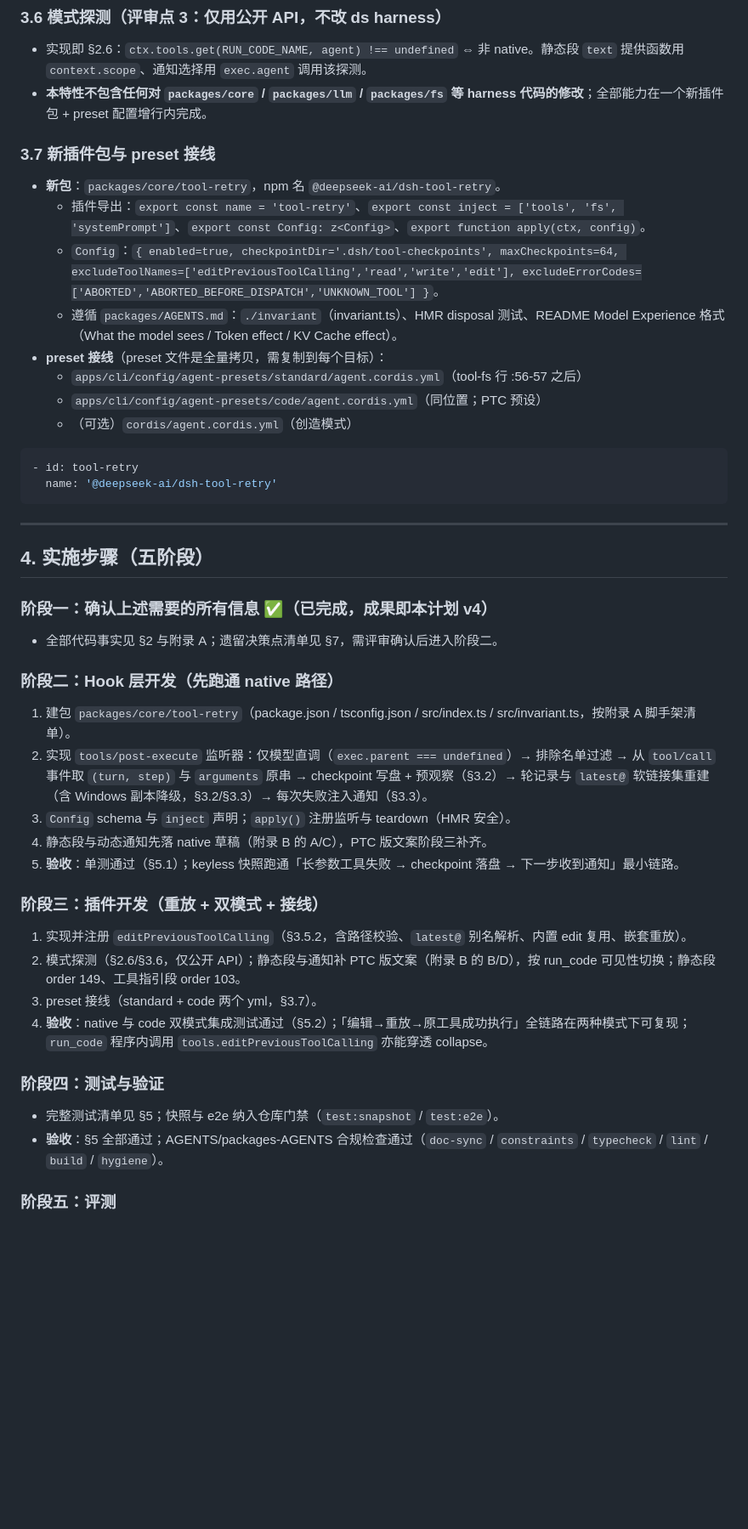
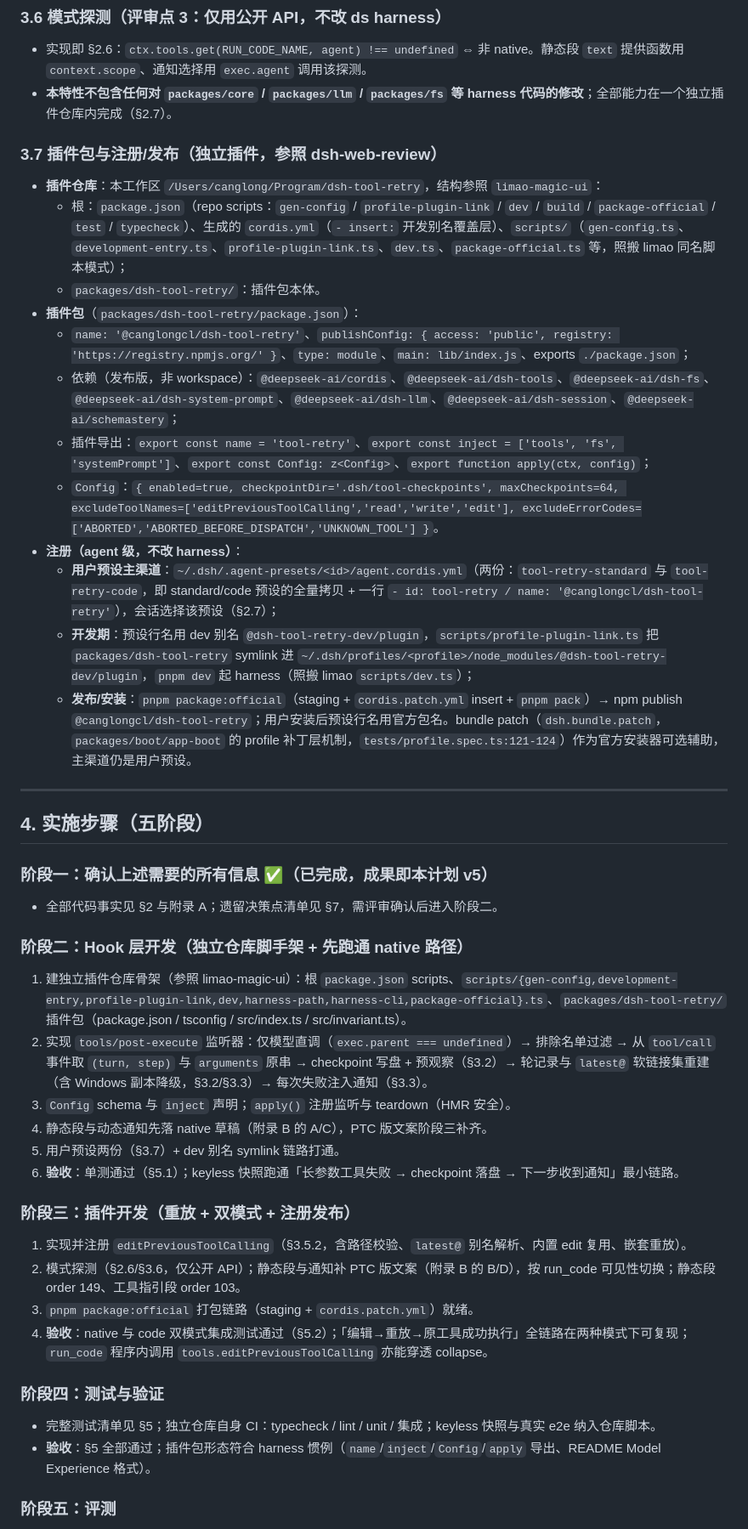
Before and after one commit to CanglongCl/dsh-tool-retry, a Markdown page: docs/tool-calling-checkpoint-replay-plan.md, the part around one of its changes. Shown at 85% size. GitHub-like rendering; blank space fills up the shorter version.

Commit message:
docs: plan v5 — independent plugin repo pattern per limao-magic-ui (user-scope npm pkg, user preset registration, dev alias symlink)

````diff
--- a/docs/tool-calling-checkpoint-replay-plan.md
+++ b/docs/tool-calling-checkpoint-replay-plan.md
@@ -211,50 +216,51 @@ tools/post-execute 瀑布  ← 本特性监听器（"after-tool-calling"）
 ### 3.6 模式探测（评审点 3：仅用公开 API，不改 ds harness）
 
 - 实现即 §2.6：`ctx.tools.get(RUN_CODE_NAME, agent) !== undefined` ⇔ 非 native。静态段 `text` 提供函数用 `context.scope`、通知选择用 `exec.agent` 调用该探测。
-- **本特性不包含任何对 `packages/core` / `packages/llm` / `packages/fs` 等 harness 代码的修改**；全部能力在一个新插件包 + preset 配置增行内完成。
+- **本特性不包含任何对 `packages/core` / `packages/llm` / `packages/fs` 等 harness 代码的修改**；全部能力在一个独立插件仓库内完成（§2.7）。
 
-### 3.7 新插件包与 preset 接线
+### 3.7 插件包与注册/发布（独立插件，参照 dsh-web-review）
 
-- **新包**：`packages/core/tool-retry`，npm 名 `@deepseek-ai/dsh-tool-retry`。
-  - 插件导出：`export const name = 'tool-retry'`、`export const inject = ['tools', 'fs', 'systemPrompt']`、`export const Config: z<Config>`、`export function apply(ctx, config)`。
+- **插件仓库**：本工作区 `/Users/canglong/Program/dsh-tool-retry`，结构参照 `limao-magic-ui`：
+  - 根：`package.json`（repo scripts：`gen-config` / `profile-plugin-link` / `dev` / `build` / `package-official` / `test` / `typecheck`）、生成的 `cordis.yml`（`- insert:` 开发别名覆盖层）、`scripts/`（`gen-config.ts`、`development-entry.ts`、`profile-plugin-link.ts`、`dev.ts`、`package-official.ts` 等，照搬 limao 同名脚本模式）；
+  - `packages/dsh-tool-retry/`：插件包本体。
+- **插件包**（`packages/dsh-tool-retry/package.json`）：
+  - `name: '@canglongcl/dsh-tool-retry'`、`publishConfig: { access: 'public', registry: 'https://registry.npmjs.org/' }`、`type: module`、`main: lib/index.js`、exports `./package.json`；
+  - 依赖（发布版，非 workspace）：`@deepseek-ai/cordis`、`@deepseek-ai/dsh-tools`、`@deepseek-ai/dsh-fs`、`@deepseek-ai/dsh-system-prompt`、`@deepseek-ai/dsh-llm`、`@deepseek-ai/dsh-session`、`@deepseek-ai/schemastery`；
+  - 插件导出：`export const name = 'tool-retry'`、`export const inject = ['tools', 'fs', 'systemPrompt']`、`export const Config: z<Config>`、`export function apply(ctx, config)`；
   - `Config`：`{ enabled=true, checkpointDir='.dsh/tool-checkpoints', maxCheckpoints=64, excludeToolNames=['editPreviousToolCalling','read','write','edit'], excludeErrorCodes=['ABORTED','ABORTED_BEFORE_DISPATCH','UNKNOWN_TOOL'] }`。
-  - 遵循 `packages/AGENTS.md`：`./invariant`（invariant.ts）、HMR disposal 测试、README Model Experience 格式（What the model sees / Token effect / KV Cache effect）。
-- **preset 接线**（preset 文件是全量拷贝，需复制到每个目标）：
-  - `apps/cli/config/agent-presets/standard/agent.cordis.yml`（tool-fs 行 :56-57 之后）
-  - `apps/cli/config/agent-presets/code/agent.cordis.yml`（同位置；PTC 预设）
-  - （可选）`cordis/agent.cordis.yml`（创造模式）
-```yaml
-- id: tool-retry
-  name: '@deepseek-ai/dsh-tool-retry'
-```
+- **注册（agent 级，不改 harness）**：
+  - **用户预设主渠道**：`~/.dsh/.agent-presets/<id>/agent.cordis.yml`（两份：`tool-retry-standard` 与 `tool-retry-code`，即 standard/code 预设的全量拷贝 + 一行 `- id: tool-retry / name: '@canglongcl/dsh-tool-retry'`），会话选择该预设（§2.7）；
+  - **开发期**：预设行名用 dev 别名 `@dsh-tool-retry-dev/plugin`，`scripts/profile-plugin-link.ts` 把 `packages/dsh-tool-retry` symlink 进 `~/.dsh/profiles/<profile>/node_modules/@dsh-tool-retry-dev/plugin`，`pnpm dev` 起 harness（照搬 limao `scripts/dev.ts`）；
+  - **发布/安装**：`pnpm package:official`（staging + `cordis.patch.yml` insert + `pnpm pack`）→ npm publish `@canglongcl/dsh-tool-retry`；用户安装后预设行名用官方包名。bundle patch（`dsh.bundle.patch`，`packages/boot/app-boot` 的 profile 补丁层机制，`tests/profile.spec.ts:121-124`）作为官方安装器可选辅助，主渠道仍是用户预设。
 
 ---
 
 ## 4. 实施步骤（五阶段）
 
-### 阶段一：确认上述需要的所有信息 ✅（已完成，成果即本计划 v4）
+### 阶段一：确认上述需要的所有信息 ✅（已完成，成果即本计划 v5）
 
 - 全部代码事实见 §2 与附录 A；遗留决策点清单见 §7，需评审确认后进入阶段二。
 
-### 阶段二：Hook 层开发（先跑通 native 路径）
+### 阶段二：Hook 层开发（独立仓库脚手架 + 先跑通 native 路径）
 
-1. 建包 `packages/core/tool-retry`（package.json / tsconfig.json / src/index.ts / src/invariant.ts，按附录 A 脚手架清单）。
+1. 建独立插件仓库骨架（参照 limao-magic-ui）：根 `package.json` scripts、`scripts/{gen-config,development-entry,profile-plugin-link,dev,harness-path,harness-cli,package-official}.ts`、`packages/dsh-tool-retry/` 插件包（package.json / tsconfig / src/index.ts / src/invariant.ts）。
 2. 实现 `tools/post-execute` 监听器：仅模型直调（`exec.parent === undefined`）→ 排除名单过滤 → 从 `tool/call` 事件取 `(turn, step)` 与 `arguments` 原串 → checkpoint 写盘 + 预观察（§3.2）→ 轮记录与 `latest@` 软链接集重建（含 Windows 副本降级，§3.2/§3.3）→ 每次失败注入通知（§3.3）。
 3. `Config` schema 与 `inject` 声明；`apply()` 注册监听与 teardown（HMR 安全）。
 4. 静态段与动态通知先落 native 草稿（附录 B 的 A/C），PTC 版文案阶段三补齐。
-5. **验收**：单测通过（§5.1）；keyless 快照跑通「长参数工具失败 → checkpoint 落盘 → 下一步收到通知」最小链路。
+5. 用户预设两份（§3.7）+ dev 别名 symlink 链路打通。
+6. **验收**：单测通过（§5.1）；keyless 快照跑通「长参数工具失败 → checkpoint 落盘 → 下一步收到通知」最小链路。
 
-### 阶段三：插件开发（重放 + 双模式 + 接线）
+### 阶段三：插件开发（重放 + 双模式 + 注册发布）
 
 1. 实现并注册 `editPreviousToolCalling`（§3.5.2，含路径校验、`latest@` 别名解析、内置 edit 复用、嵌套重放）。
 2. 模式探测（§2.6/§3.6，仅公开 API）；静态段与通知补 PTC 版文案（附录 B 的 B/D），按 run_code 可见性切换；静态段 order 149、工具指引段 order 103。
-3. preset 接线（standard + code 两个 yml，§3.7）。
+3. `pnpm package:official` 打包链路（staging + `cordis.patch.yml`）就绪。
 4. **验收**：native 与 code 双模式集成测试通过（§5.2）；「编辑→重放→原工具成功执行」全链路在两种模式下可复现；`run_code` 程序内调用 `tools.editPreviousToolCalling` 亦能穿透 collapse。
 
 ### 阶段四：测试与验证
 
-- 完整测试清单见 §5；快照与 e2e 纳入仓库门禁（`test:snapshot` / `test:e2e`）。
-- **验收**：§5 全部通过；AGENTS/packages-AGENTS 合规检查通过（`doc-sync` / `constraints` / `typecheck` / `lint` / `build` / `hygiene`）。
+- 完整测试清单见 §5；独立仓库自身 CI：typecheck / lint / unit / 集成；keyless 快照与真实 e2e 纳入仓库脚本。
+- **验收**：§5 全部通过；插件包形态符合 harness 惯例（`name`/`inject`/`Config`/`apply` 导出、README Model Experience 格式）。
 
 ### 阶段五：评测
 
````
Also changed, not shown: other parts of docs/tool-calling-checkpoint-replay-plan.md (+29 -21 lines).
